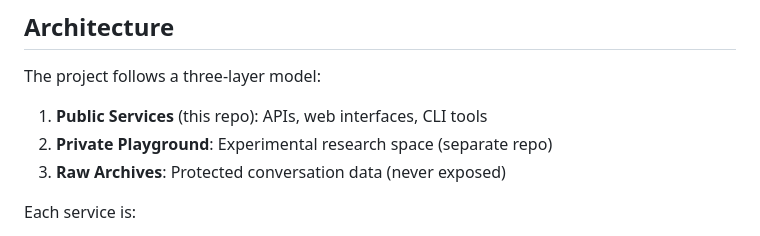
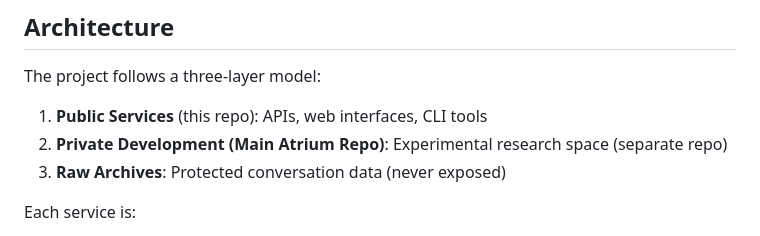
Before and after one commit to tmorgan181/atrium-grounds, a Markdown page: README.md, the part around the change. Drawn GitHub-style.

```diff
--- a/README.md
+++ b/README.md
@@ -35,7 +35,7 @@ Atrium Grounds is the **public gateway** to Atrium's human-AI collaboration tool
 The project follows a three-layer model:
 
 1. **Public Services** (this repo): APIs, web interfaces, CLI tools
-2. **Private Playground**: Experimental research space (separate repo)
+2. **Private Development (Main Atrium Repo)**: Experimental research space (separate repo)
 3. **Raw Archives**: Protected conversation data (never exposed)
 
 Each service is:
```
Also changed, not shown: specs/001-atrium-observatory-service/spec.md (+7 -7 lines), 1 other file.
